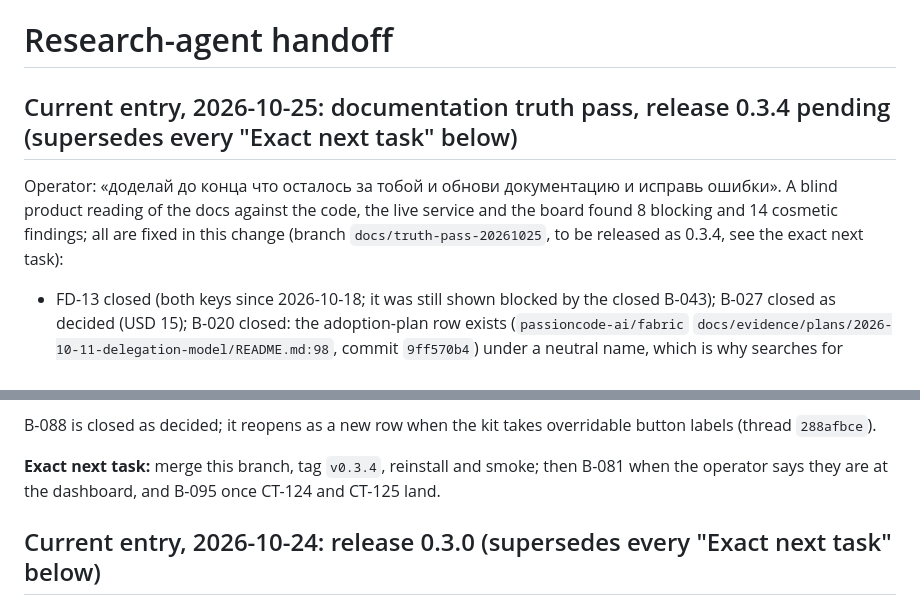
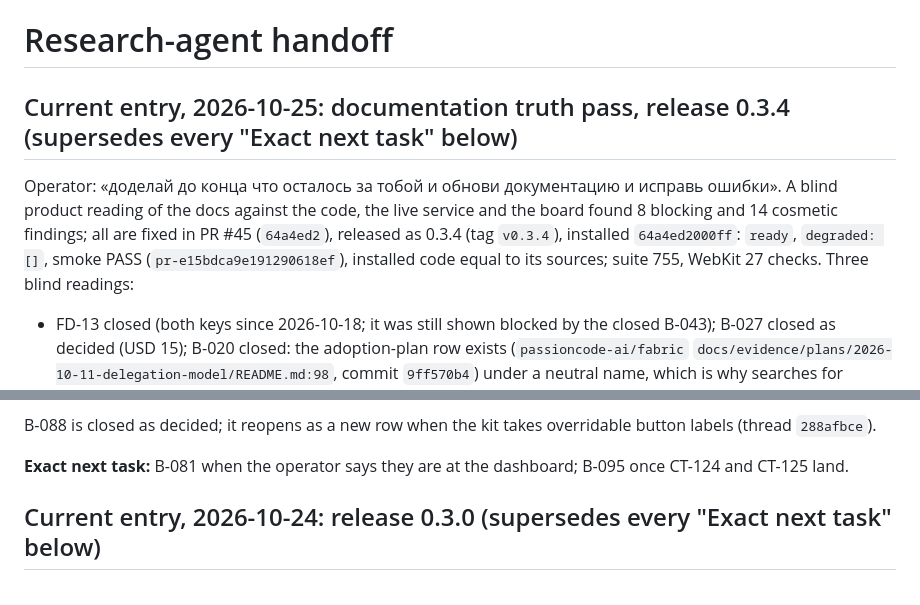
Before and after one commit to PROWL-AI/research-agent, a Markdown page: docs/HANDOFF.md, 2 parts joined by grey strips. Rendered like a GitHub page.

Commit message:
docs(handoff): 0.3.4 released and installed (64a4ed2)
Co-Authored-By: Claude Opus 5.5 (1M context) <noreply@anthropic.com>

```diff
--- a/docs/HANDOFF.md
+++ b/docs/HANDOFF.md
@@ -1,10 +1,11 @@
 # Research-agent handoff
 
-## Current entry, 2026-10-25: documentation truth pass, release 0.3.4 pending (supersedes every "Exact next task" below)
+## Current entry, 2026-10-25: documentation truth pass, release 0.3.4 (supersedes every "Exact next task" below)
 
 Operator: «доделай до конца что осталось за тобой и обнови документацию и исправь ошибки». A blind product reading of
 the docs against the code, the live service and the board found 8 blocking and 14 cosmetic findings; all are fixed in
-this change (branch `docs/truth-pass-20261025`, to be released as 0.3.4, see the exact next task):
+PR #45 (`64a4ed2`), released as 0.3.4 (tag `v0.3.4`), installed `64a4ed2000ff`: `ready`, `degraded: []`, smoke PASS
+(`pr-e15bdca9e191290618ef`), installed code equal to its sources; suite 755, WebKit 27 checks. Three blind readings:
 - FD-13 closed (both keys since 2026-10-18; it was still shown blocked by the closed B-043); B-027 closed as decided
   (USD 15); B-020 closed: the adoption-plan row exists (`passioncode-ai/fabric`
   `docs/evidence/plans/2026-10-11-delegation-model/README.md:98`, commit `9ff570b4`) under a neutral name, which is
@@ -25,8 +26,7 @@ the resumed run's cap; it changes with the next provider revision because the co
 
 B-088 is closed as decided; it reopens as a new row when the kit takes overridable button labels (thread `288afbce`).
 
-**Exact next task:** merge this branch, tag `v0.3.4`, reinstall and smoke; then B-081 when the operator says they are
-at the dashboard, and B-095 once CT-124 and CT-125 land.
+**Exact next task:** B-081 when the operator says they are at the dashboard; B-095 once CT-124 and CT-125 land.
 
 ## Current entry, 2026-10-24: release 0.3.0 (supersedes every "Exact next task" below)
 
```
